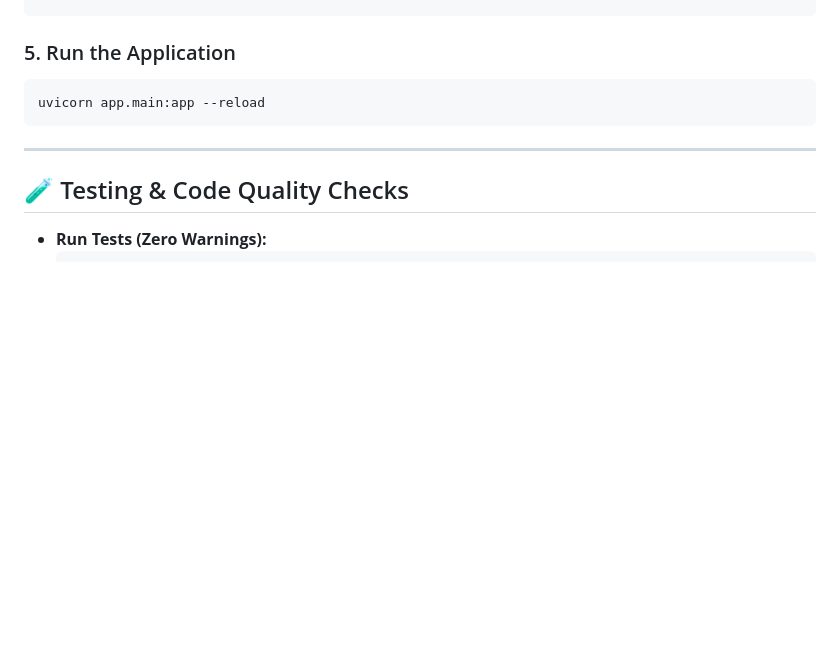
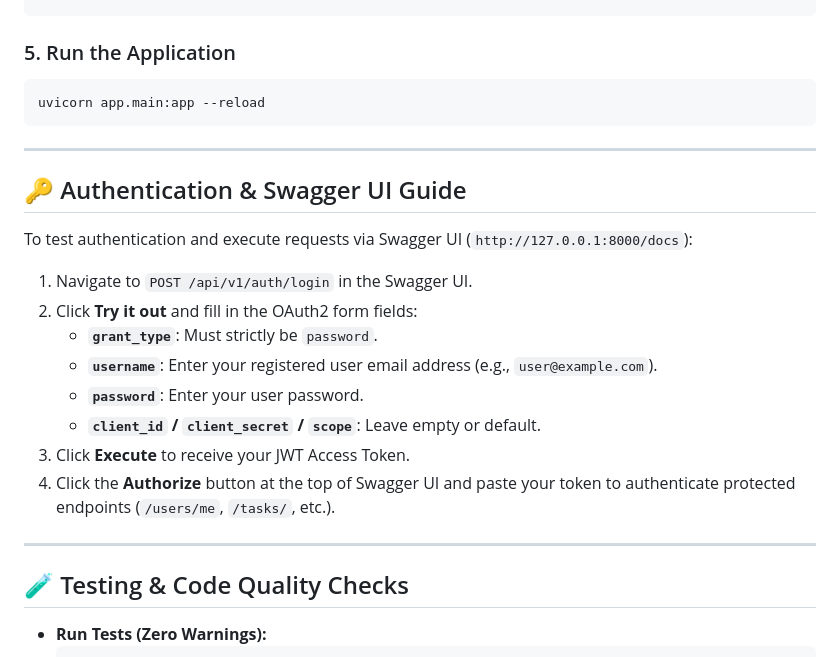
Before and after one commit to hafizabdulaziz/decodelabs-task-flow-backend, a Markdown page: README.md, the part around the change. Drawn GitHub-style; blank space fills up the shorter version.

Commit message:
docs(readme): add explicit OAuth2 login instructions for Swagger UI

````diff
--- a/README.md
+++ b/README.md
@@ -81,6 +81,19 @@ uvicorn app.main:app --reload
 
 ---
 
+## 🔑 Authentication & Swagger UI Guide
+To test authentication and execute requests via Swagger UI (`http://127.0.0.1:8000/docs`):
+1. Navigate to `POST /api/v1/auth/login` in the Swagger UI.
+2. Click **Try it out** and fill in the OAuth2 form fields:
+   - **`grant_type`**: Must strictly be `password`.
+   - **`username`**: Enter your registered user email address (e.g., `user@example.com`).
+   - **`password`**: Enter your user password.
+   - **`client_id` / `client_secret` / `scope`**: Leave empty or default.
+3. Click **Execute** to receive your JWT Access Token.
+4. Click the **Authorize** button at the top of Swagger UI and paste your token to authenticate protected endpoints (`/users/me`, `/tasks/`, etc.).
+
+---
+
 ## 🧪 Testing & Code Quality Checks
 - **Run Tests (Zero Warnings):**
   ```bash
````
